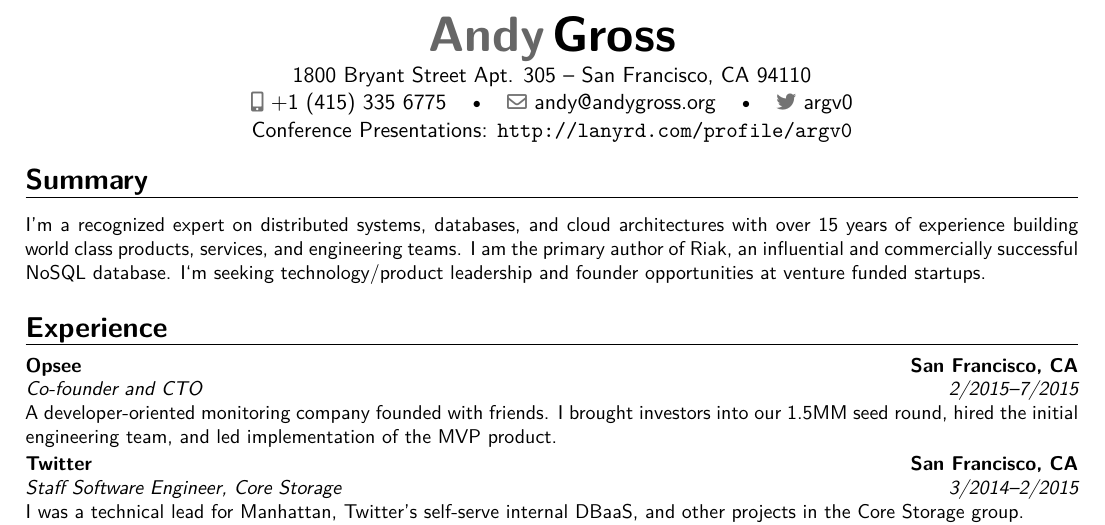
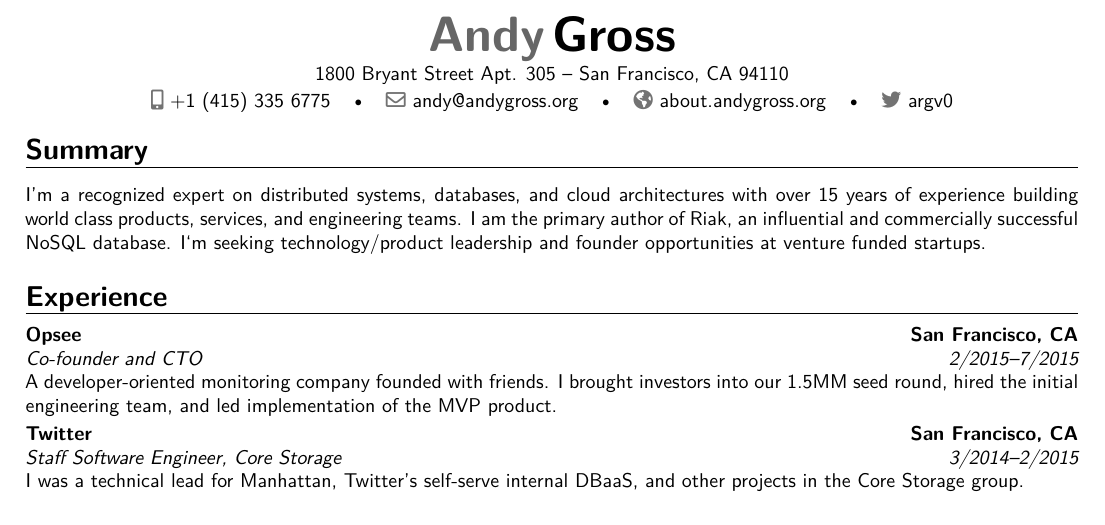
Before and after one commit to argv0/resume, a LaTeX CV (andygross-resume.tex): part of page 1 of 2, cut so that both start at the same text. Compiled offline with XeLaTeX.

Commit message:
tweaking header fonts

```diff
--- a/andygross-resume.tex
+++ b/andygross-resume.tex
@@ -8,13 +8,13 @@
 \addbibresource{publications.bib}
 \setlength\bibitemsep{0.5\itemsep}
 \renewcommand*{\bibfont}{\small}
-
+\renewcommand*{\addressfont}{\small\mdseries}
 \name{Andy}{Gross}
 \address{1800 Bryant Street Apt. 305}{San Francisco, CA 94110}
 \phone[mobile]{+1~(415)~335~6775}
 \email{andy@andygross.org}
 \social[twitter]{argv0}
-\extrainfo{Conference Presentations: \url{http://lanyrd.com/profile/argv0}}
+\homepage{about.andygross.org}
 
 \begin{document}
 \makecvtitle
```
Also changed, not shown: andygross-resume.pdf.
